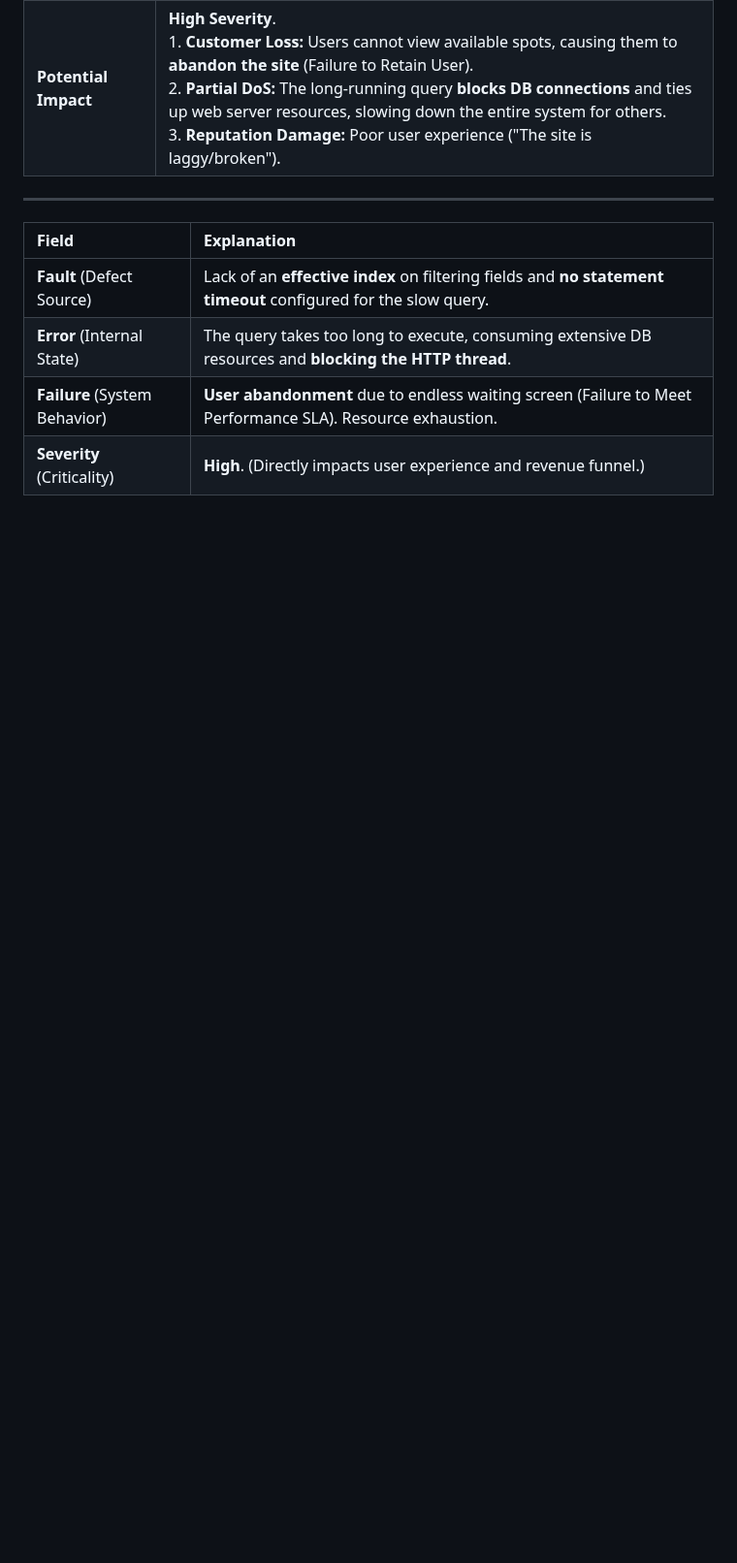
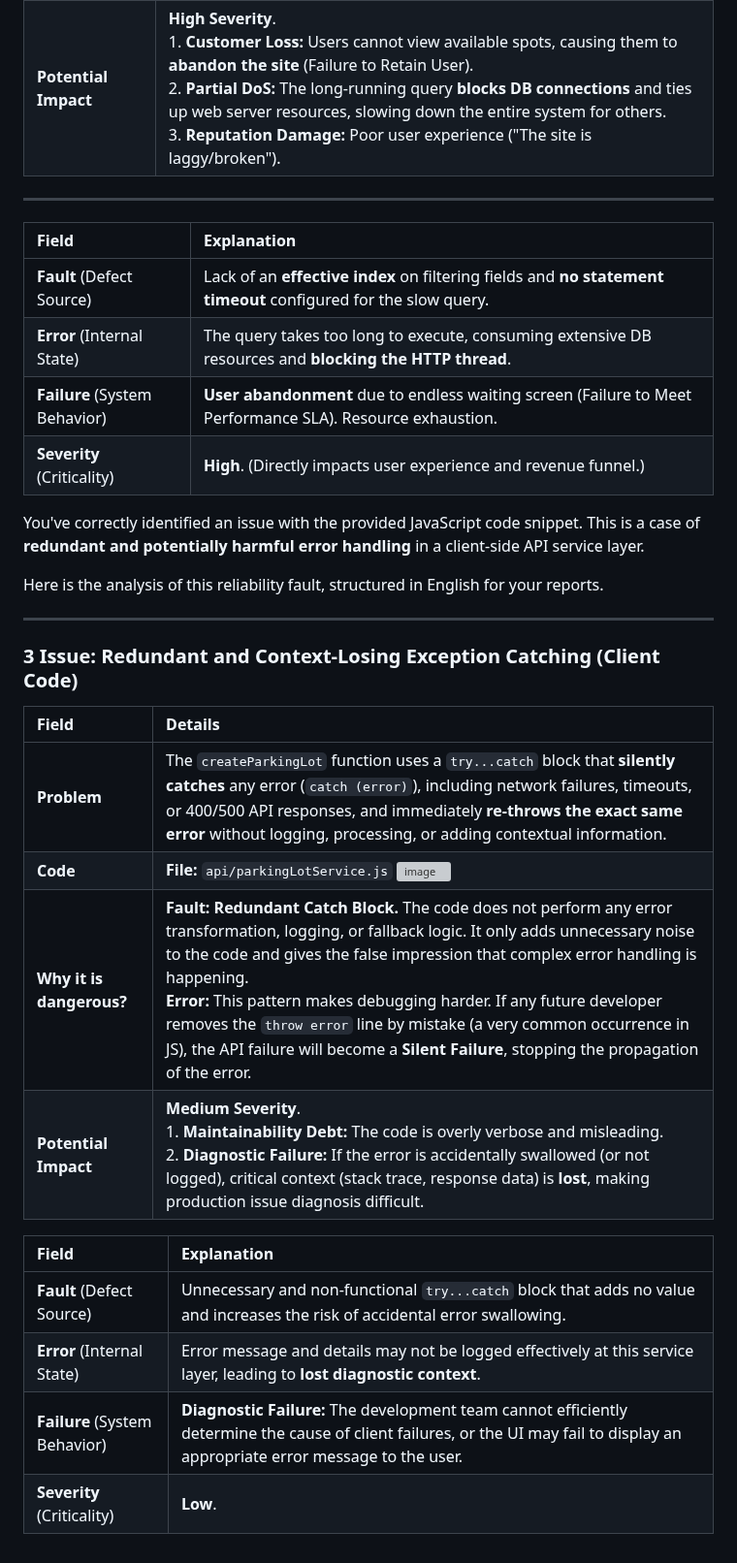
Before and after one commit to ukma-cs-ssdm-2025/team-bottleneck, a Markdown page: docs/reliability/scavenger-hunt.md, the part around the change. Shown at 97% size. Drawn GitHub-style; blank space fills up the shorter version; grey boxes are pictures that could not be loaded.

Commit message:
docs: Update scavenger-hunt.md

```diff
--- a/docs/reliability/scavenger-hunt.md
+++ b/docs/reliability/scavenger-hunt.md
@@ -41,3 +41,33 @@
 | **Error** (Internal State) | The query takes too long to execute, consuming extensive DB resources and **blocking the HTTP thread**. |
 | **Failure** (System Behavior) | **User abandonment** due to endless waiting screen (Failure to Meet Performance SLA). Resource exhaustion. |
 | **Severity** (Criticality) | **High**. (Directly impacts user experience and revenue funnel.) |
+
+
+
+
+You've correctly identified an issue with the provided JavaScript code snippet. This is a case of **redundant and potentially harmful error handling** in a client-side API service layer.
+
+Here is the analysis of this reliability fault, structured in English for your reports.
+
+-----
+
+
+
+### 3 Issue: Redundant and Context-Losing Exception Catching (Client Code)
+
+| Field | Details |
+| :--- | :--- |
+| **Problem** | The `createParkingLot` function uses a `try...catch` block that **silently catches** any error (`catch (error)`), including network failures, timeouts, or 400/500 API responses, and immediately **re-throws the exact same error** without logging, processing, or adding contextual information. |
+| **Code** | **File:** `api/parkingLotService.js` <img width="1610" height="306" alt="image" src="https://github.com/user-attachments/assets/ff62e1c1-b1ee-45e8-95c1-9e26ba98587d" /> |
+| **Why it is dangerous?** | **Fault:** **Redundant Catch Block.** The code does not perform any error transformation, logging, or fallback logic. It only adds unnecessary noise to the code and gives the false impression that complex error handling is happening. <br> **Error:** This pattern makes debugging harder. If any future developer removes the `throw error` line by mistake (a very common occurrence in JS), the API failure will become a **Silent Failure**, stopping the propagation of the error. |
+| **Potential Impact** | **Medium Severity**. <br> 1. **Maintainability Debt:** The code is overly verbose and misleading. <br> 2. **Diagnostic Failure:** If the error is accidentally swallowed (or not logged), critical context (stack trace, response data) is **lost**, making production issue diagnosis difficult. |
+
+
+
+
+| Field | Explanation |
+| :--- | :--- |
+| **Fault** (Defect Source) | Unnecessary and non-functional `try...catch` block that adds no value and increases the risk of accidental error swallowing. |
+| **Error** (Internal State) | Error message and details may not be logged effectively at this service layer, leading to **lost diagnostic context**. |
+| **Failure** (System Behavior) | **Diagnostic Failure:** The development team cannot efficiently determine the cause of client failures, or the UI may fail to display an appropriate error message to the user. |
+| **Severity** (Criticality) | **Low**.  |
```
